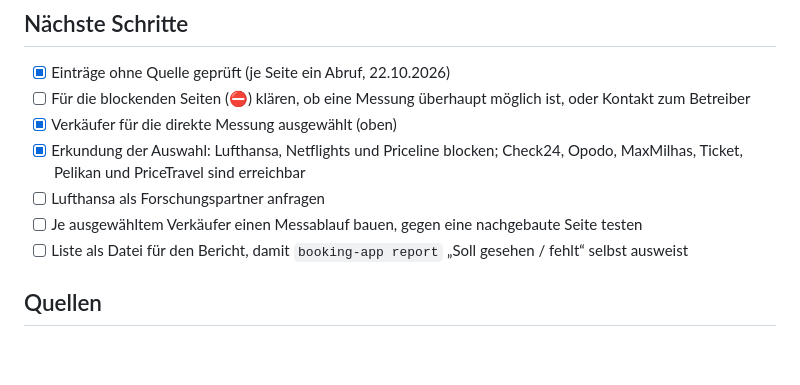
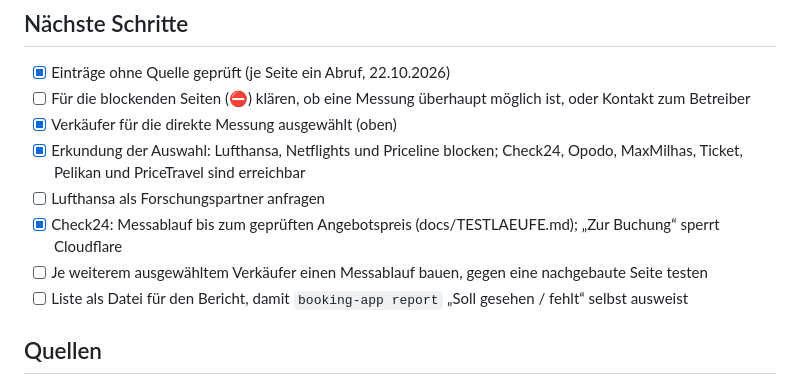
Before and after one commit to waldonso2/booking-app, a Markdown page: docs/SOLL-ANBIETER.md, the part around the change. Drawn GitHub-style; blank space fills up the shorter version.

```diff
--- a/docs/SOLL-ANBIETER.md
+++ b/docs/SOLL-ANBIETER.md
@@ -155,7 +155,8 @@ MakeMyTrip (Zeitüberschreitung), Traveloka (405); Webjet nicht eindeutig.
 - [x] Erkundung der Auswahl: Lufthansa, Netflights und Priceline blocken; Check24, Opodo, MaxMilhas, Ticket, Pelikan
       und PriceTravel sind erreichbar
 - [ ] Lufthansa als Forschungspartner anfragen
-- [ ] Je ausgewähltem Verkäufer einen Messablauf bauen, gegen eine nachgebaute Seite testen
+- [x] Check24: Messablauf bis zum geprüften Angebotspreis (docs/TESTLAEUFE.md); „Zur Buchung“ sperrt Cloudflare
+- [ ] Je weiterem ausgewähltem Verkäufer einen Messablauf bauen, gegen eine nachgebaute Seite testen
 - [ ] Liste als Datei für den Bericht, damit `booking-app report` „Soll gesehen / fehlt“ selbst ausweist
 
 ## Quellen
```
Also changed, not shown: docs/TESTLAEUFE.md (+26 -3 lines).
